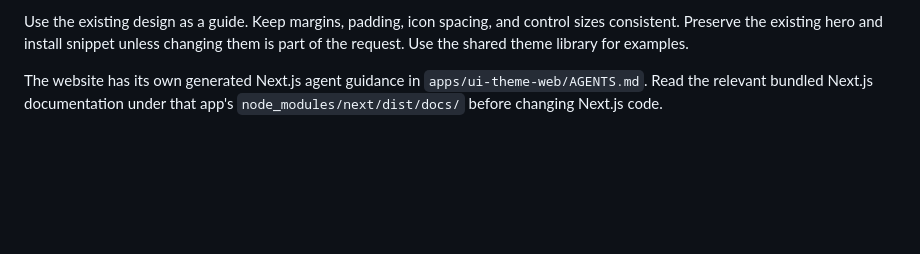
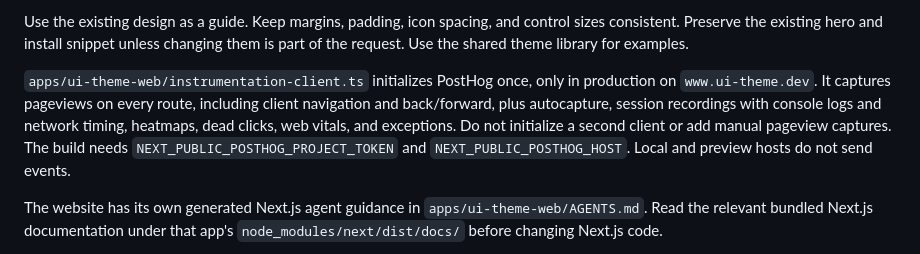
Before and after one commit to tonyedgal/ui-theme, a Markdown page: CLAUDE.md, the part around the change. GitHub-like rendering; blank space fills up the shorter version.

Commit message:
docs: describe the website analytics setup

```diff
--- a/CLAUDE.md
+++ b/CLAUDE.md
@@ -112,6 +112,14 @@ Keep “and” plain. The full sequence takes about three seconds.
 Use the existing design as a guide. Keep margins, padding, icon spacing, and
 control sizes consistent. Preserve the existing hero and install snippet unless
 changing them is part of the request. Use the shared theme library for examples.
+
+`apps/ui-theme-web/instrumentation-client.ts` initializes PostHog once, only in
+production on `www.ui-theme.dev`. It captures pageviews on every route,
+including client navigation and back/forward, plus autocapture, session
+recordings with console logs and network timing, heatmaps, dead clicks, web
+vitals, and exceptions. Do not initialize a second client or add manual
+pageview captures. The build needs `NEXT_PUBLIC_POSTHOG_PROJECT_TOKEN` and
+`NEXT_PUBLIC_POSTHOG_HOST`. Local and preview hosts do not send events.
 
 The website has its own generated Next.js agent guidance in
 `apps/ui-theme-web/AGENTS.md`. Read the relevant bundled Next.js documentation
```
